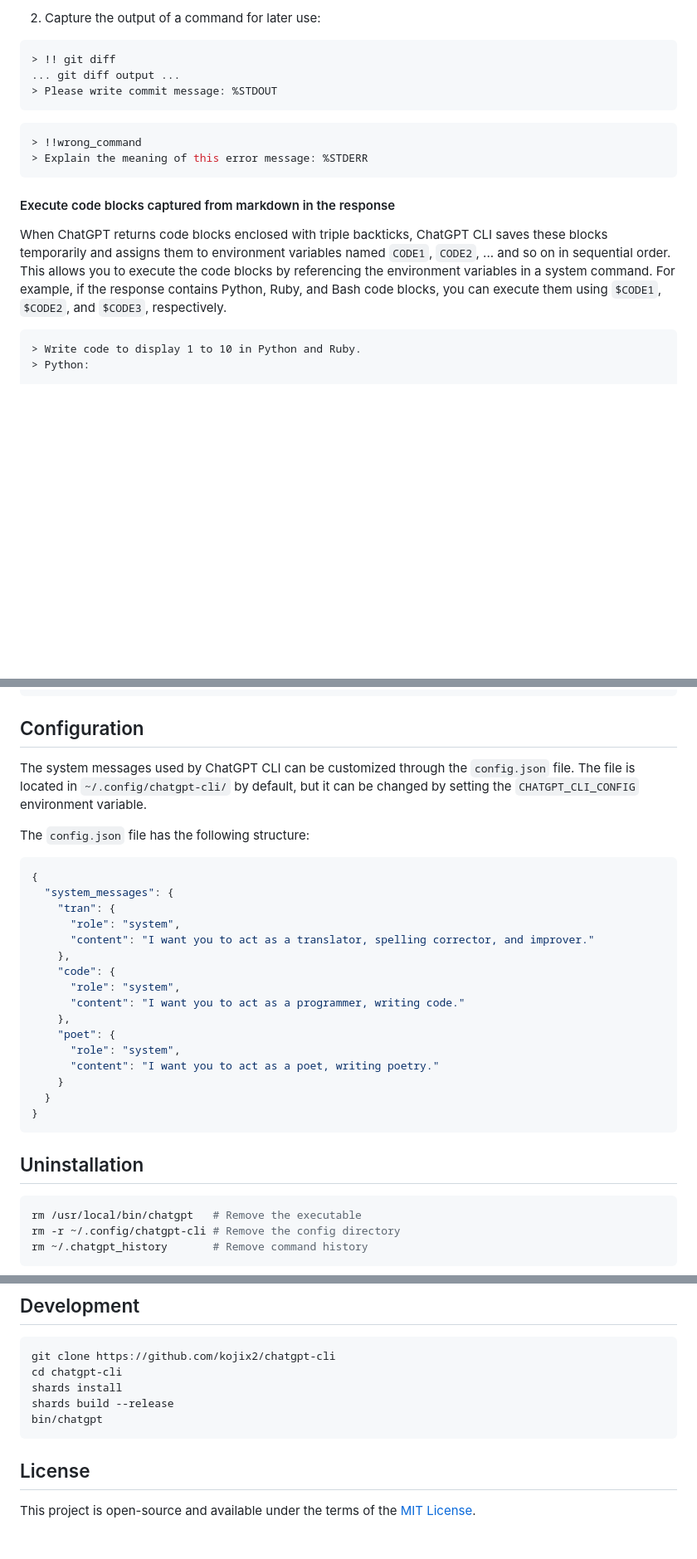
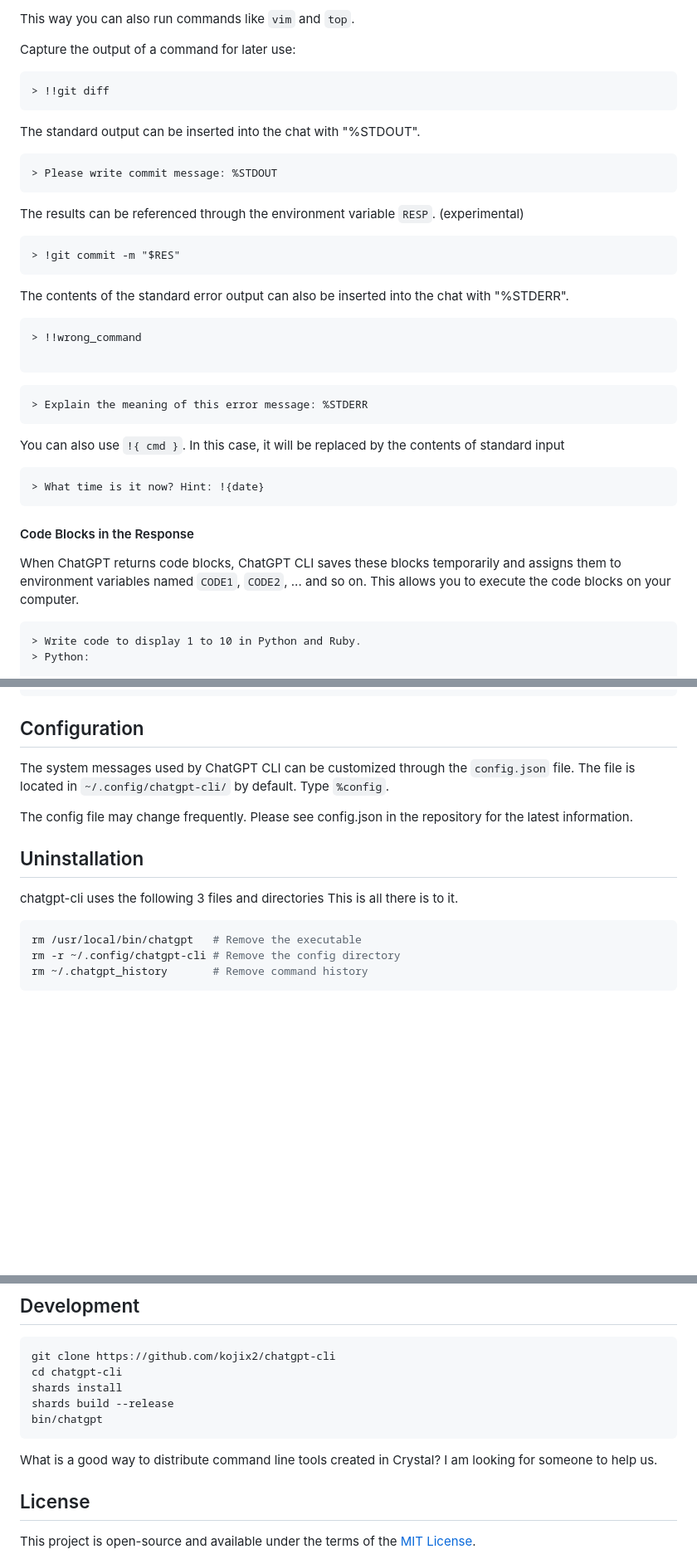
Before and after one commit to kojix2/chatgpt-cli, a Markdown page: README.md, 3 parts joined by grey strips. Shown at 83% size. GitHub-like rendering; blank space fills up the shorter version.

`````diff
--- a/README.md
+++ b/README.md
@@ -156,21 +208,45 @@ You can execute system commands while chatting by prefixing the command with the
 ```
 
-2. Capture the output of a command for later use:
+This way you can also run commands like `vim` and `top`.
+
+Capture the output of a command for later use:
 
 ```bash
-> !! git diff
-... git diff output ...
+> !!git diff
+```
+
+The standard output can be inserted into the chat with "%STDOUT".
+
+```
 > Please write commit message: %STDOUT
 ```
 
+The results can be referenced through the environment variable `RESP`. (experimental)
+
+```
+> !git commit -m "$RES"
+```
+
+The contents of the standard error output can also be inserted into the chat with "%STDERR".
+
 ```bash
 > !!wrong_command
+
+```
+
+```
 > Explain the meaning of this error message: %STDERR
 ```
 
-#### Execute code blocks captured from markdown in the response
+You can also use `!{ cmd }`. In this case, it will be replaced by the contents of standard input
 
-When ChatGPT returns code blocks enclosed with triple backticks, ChatGPT CLI saves these blocks temporarily and assigns them to environment variables named `CODE1`, `CODE2`, ... and so on in sequential order. This allows you to execute the code blocks by referencing the environment variables in a system command. For example, if the response contains Python, Ruby, and Bash code blocks, you can execute them using `$CODE1`, `$CODE2`, and `$CODE3`, respectively.
+```
+> What time is it now? Hint: !{date}
+```
+
+#### Code Blocks in the Response
+
+When ChatGPT returns code blocks, ChatGPT CLI saves these blocks temporarily and assigns them to environment variables named `CODE1`, `CODE2`, ... and so on. This allows you to execute the code blocks on your computer.
 
 ````md
 > Write code to display 1 to 10 in Python and Ruby.
@@ -193,30 +269,14 @@ Ruby:
 
 ## Configuration
 
-The system messages used by ChatGPT CLI can be customized through the `config.json` file. The file is located in `~/.config/chatgpt-cli/` by default, but it can be changed by setting the `CHATGPT_CLI_CONFIG` environment variable.
+The system messages used by ChatGPT CLI can be customized through the `config.json` file. The file is located in `~/.config/chatgpt-cli/` by default.
+Type `%config`.
 
-The `config.json` file has the following structure:
-
-```json
-{
-  "system_messages": {
-    "tran": {
-      "role": "system",
-      "content": "I want you to act as a translator, spelling corrector, and improver."
-    },
-    "code": {
-      "role": "system",
-      "content": "I want you to act as a programmer, writing code."
-    },
-    "poet": {
-      "role": "system",
-      "content": "I want you to act as a poet, writing poetry."
-    }
-  }
-}
-```
+The config file may change frequently. Please see config.json in the repository for the latest information.
 
 ## Uninstallation
+
+chatgpt-cli uses the following 3 files and directories This is all there is to it.
 
 ```sh
 rm /usr/local/bin/chatgpt   # Remove the executable
@@ -238,6 +298,8 @@ shards build --release
 bin/chatgpt
 ```
 
+What is a good way to distribute command line tools created in Crystal? I am looking for someone to help us.
+
 ## License
 
 This project is open-source and available under the terms of the [MIT License](https://opensource.org/licenses/MIT).
`````
Also changed, not shown: other parts of README.md (+73 -21 lines).
